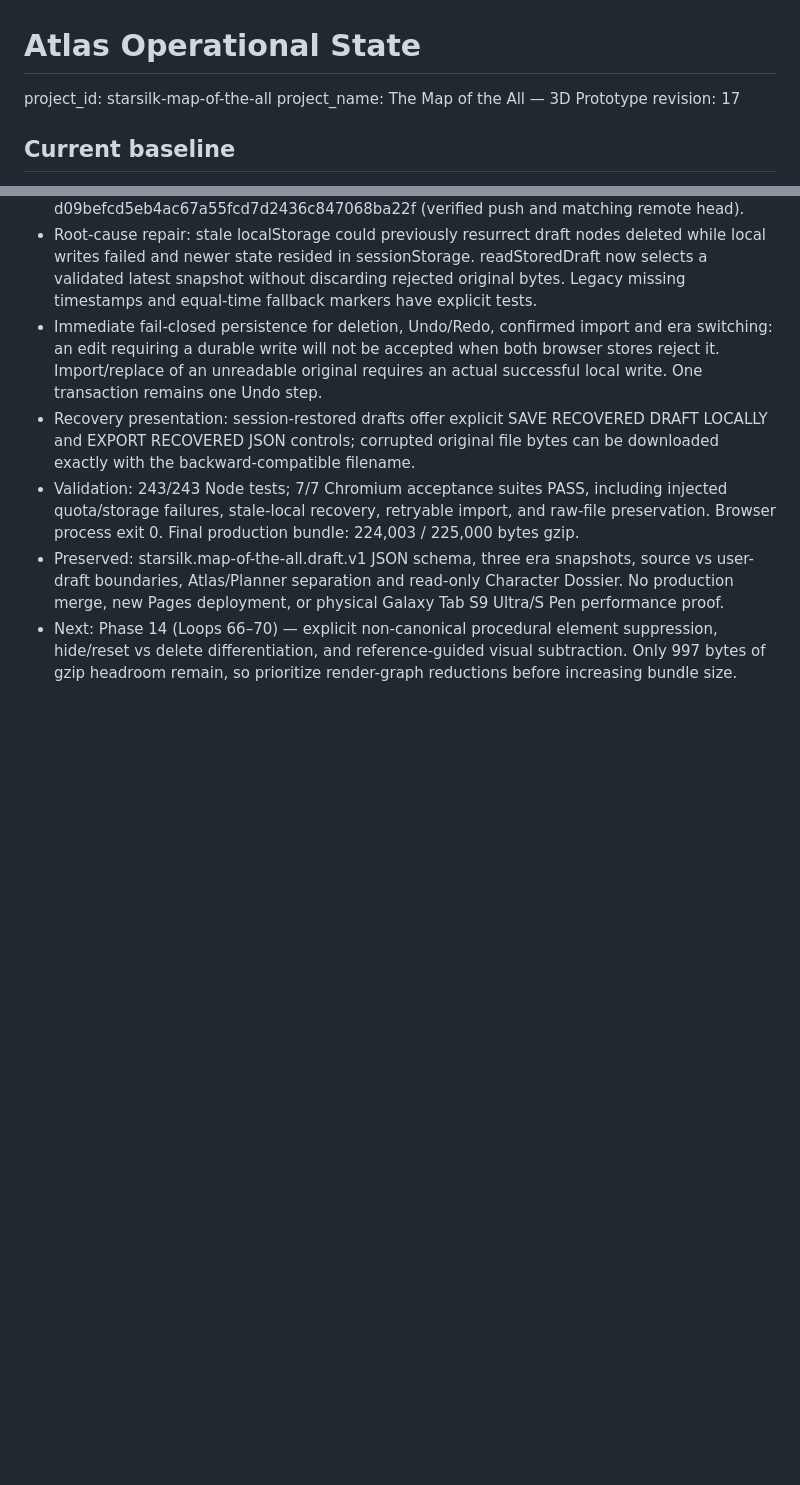
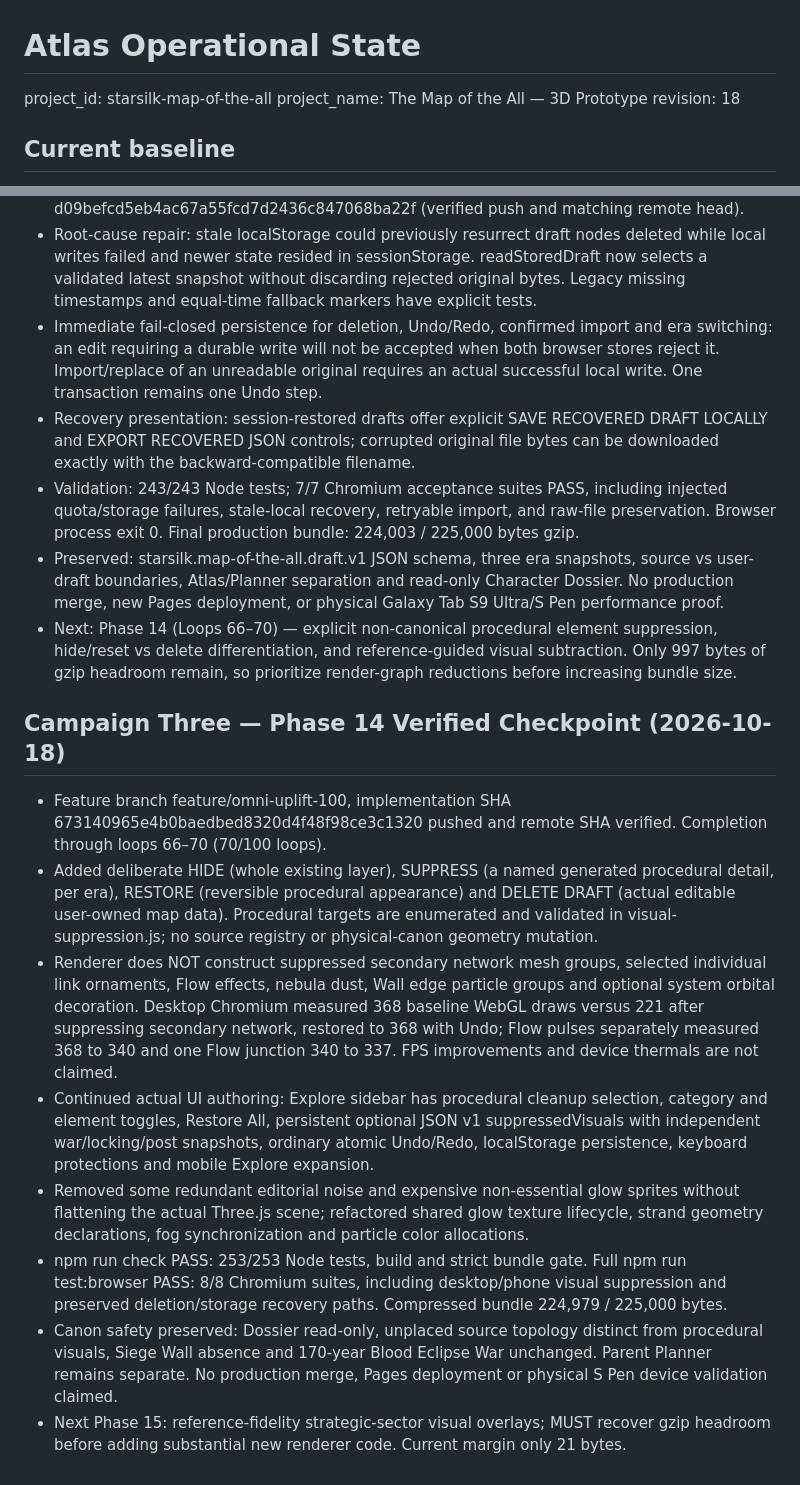
Before and after one commit to westkitty/Starsilk_Map_of_the_All, a Markdown page: OPERATIONAL_STATE.md, 2 parts joined by grey strips. Rendered like a GitHub page; blank space fills up the shorter version.

```diff
--- a/OPERATIONAL_STATE.md
+++ b/OPERATIONAL_STATE.md
@@ -2,7 +2,7 @@
 
 project_id: starsilk-map-of-the-all
 project_name: The Map of the All — 3D Prototype
-revision: 17
+revision: 18
 
 ## Current baseline
 
@@ -345,3 +345,14 @@ See docs/QA_EVIDENCE.md for observed browser paths and evidence limits.
 - Validation: 243/243 Node tests; 7/7 Chromium acceptance suites PASS, including injected quota/storage failures, stale-local recovery, retryable import, and raw-file preservation. Browser process exit 0. Final production bundle: 224,003 / 225,000 bytes gzip.
 - Preserved: starsilk.map-of-the-all.draft.v1 JSON schema, three era snapshots, source vs user-draft boundaries, Atlas/Planner separation and read-only Character Dossier. No production merge, new Pages deployment, or physical Galaxy Tab S9 Ultra/S Pen performance proof.
 - Next: Phase 14 (Loops 66–70) — explicit non-canonical procedural element suppression, hide/reset vs delete differentiation, and reference-guided visual subtraction. Only 997 bytes of gzip headroom remain, so prioritize render-graph reductions before increasing bundle size.
+
+## Campaign Three — Phase 14 Verified Checkpoint (2026-10-18)
+
+- Feature branch feature/omni-uplift-100, implementation SHA 673140965e4b0baedbed8320d4f48f98ce3c1320 pushed and remote SHA verified. Completion through loops 66–70 (70/100 loops).
+- Added deliberate HIDE (whole existing layer), SUPPRESS (a named generated procedural detail, per era), RESTORE (reversible procedural appearance) and DELETE DRAFT (actual editable user-owned map data). Procedural targets are enumerated and validated in visual-suppression.js; no source registry or physical-canon geometry mutation.
+- Renderer does NOT construct suppressed secondary network mesh groups, selected individual link ornaments, Flow effects, nebula dust, Wall edge particle groups and optional system orbital decoration. Desktop Chromium measured 368 baseline WebGL draws versus 221 after suppressing secondary network, restored to 368 with Undo; Flow pulses separately measured 368 to 340 and one Flow junction 340 to 337. FPS improvements and device thermals are not claimed.
+- Continued actual UI authoring: Explore sidebar has procedural cleanup selection, category and element toggles, Restore All, persistent optional JSON v1 suppressedVisuals with independent war/locking/post snapshots, ordinary atomic Undo/Redo, localStorage persistence, keyboard protections and mobile Explore expansion.
+- Removed some redundant editorial noise and expensive non-essential glow sprites without flattening the actual Three.js scene; refactored shared glow texture lifecycle, strand geometry declarations, fog synchronization and particle color allocations.
+- npm run check PASS: 253/253 Node tests, build and strict bundle gate. Full npm run test:browser PASS: 8/8 Chromium suites, including desktop/phone visual suppression and preserved deletion/storage recovery paths. Compressed bundle 224,979 / 225,000 bytes.
+- Canon safety preserved: Dossier read-only, unplaced source topology distinct from procedural visuals, Siege Wall absence and 170-year Blood Eclipse War unchanged. Parent Planner remains separate. No production merge, Pages deployment or physical S Pen device validation claimed.
+- Next Phase 15: reference-fidelity strategic-sector visual overlays; MUST recover gzip headroom before adding substantial new renderer code. Current margin only 21 bytes.
```
Also changed, not shown: docs/antigravity-runs/run-reference-fidelity-20261018.md (+19 -1 lines).
